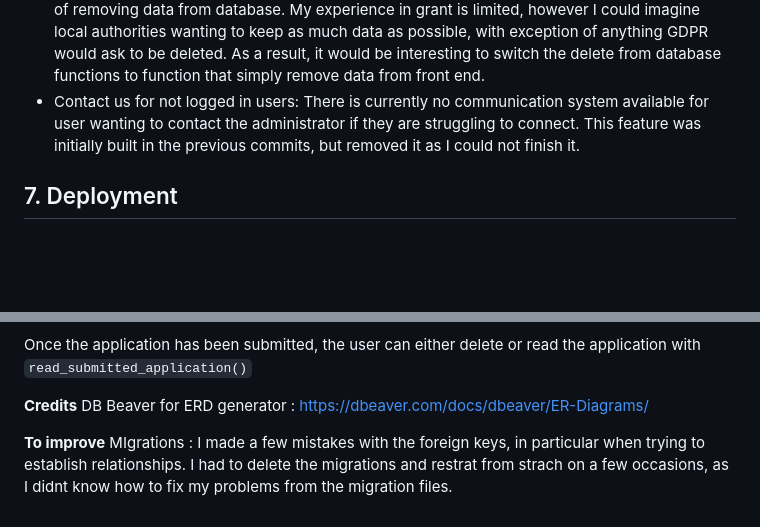
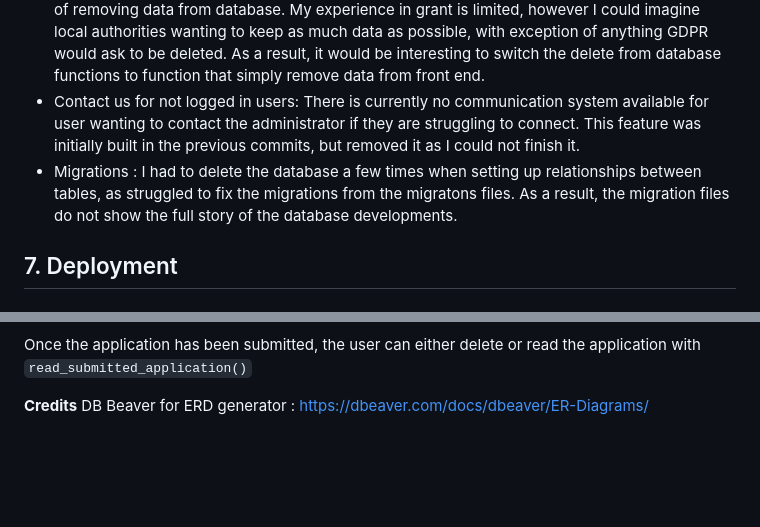
Before and after one commit to PhilMele/M3Project, a Markdown page: README.md, 2 parts joined by grey strips. GitHub-like rendering; blank space fills up the shorter version.

```diff
--- a/README.md
+++ b/README.md
@@ -1295,6 +1295,7 @@ There is however a flaws both in frontend and backend that could be improved.
 * Serve static file on external cloud platform: the only image currently used is a favicon. This favicon is hosted on an S3 Bucket, as building a document uploader felt like an overkill for a single static image. However, in future developments, in would make sense to integrate with webservice to serve media files, in particular if users were to be asked to upload their own documents like financial models or presentations.
 * Prevent user from deleting application but instead remove it from display: I do not like the idea of removing data from database. My experience in grant is limited, however I could imagine local authorities wanting to keep as much data as possible, with exception of anything GDPR would ask to be deleted. As a result, it would be interesting to switch the delete from database functions to function that simply remove data from front end.
 * Contact us for not logged in users: There is currently no communication system available for user wanting to contact the administrator if they are struggling to connect. This feature was initially built in the previous commits, but removed it as I could not finish it.
+* Migrations : I had to delete the database a few times when setting up relationships between tables, as struggled to fix the migrations from the migratons files. As a result, the migration files do not show the full story of the database developments.
 
 ## 7. Deployment <a name="deployment"></a>
 ### 7.1 Local Deployment <a name="local-deployment"></a>
@@ -1799,6 +1815,3 @@ Once the application has been submitted, the user can either delete or read the
 
 **Credits**
 DB Beaver for ERD generator : https://dbeaver.com/docs/dbeaver/ER-Diagrams/
-
-**To improve**
-MIgrations : I made a few mistakes with the foreign keys, in particular when trying to establish relationships. I had to delete the migrations and restrat from strach on a few occasions, as I didnt know how to fix my problems from the migration files.
```
Also changed, not shown: other parts of README.md (+18 -3 lines).
